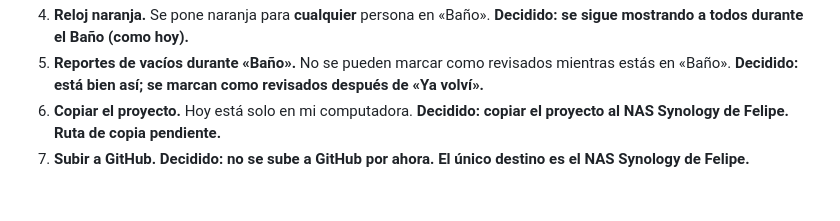
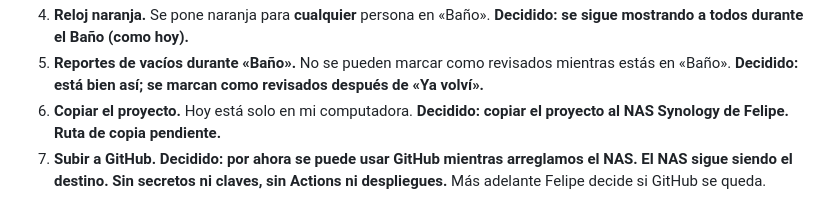
Before and after one commit to Ipegomezm/salon-comunal, a Markdown page: docs/DECISIONES-ETAPA3.md, the part around the change. Rendered like a GitHub page.

```diff
--- a/docs/DECISIONES-ETAPA3.md
+++ b/docs/DECISIONES-ETAPA3.md
@@ -81,4 +81,4 @@ El Camino C (pago) queda aplazado.
 4. **Reloj naranja.** Se pone naranja para **cualquier** persona en «Baño». **Decidido: se sigue mostrando a todos durante el Baño (como hoy).**
 5. **Reportes de vacíos durante «Baño».** No se pueden marcar como revisados mientras estás en «Baño». **Decidido: está bien así; se marcan como revisados después de «Ya volví».**
 6. **Copiar el proyecto.** Hoy está solo en mi computadora. **Decidido: copiar el proyecto al NAS Synology de Felipe. Ruta de copia pendiente.**
-7. **Subir a GitHub.** **Decidido: no se sube a GitHub por ahora. El único destino es el NAS Synology de Felipe.**
+7. **Subir a GitHub.** **Decidido: por ahora se puede usar GitHub mientras arreglamos el NAS. El NAS sigue siendo el destino. Sin secretos ni claves, sin Actions ni despliegues.** Más adelante Felipe decide si GitHub se queda.
```
Also changed, not shown: README.md (+5 -3 lines).
